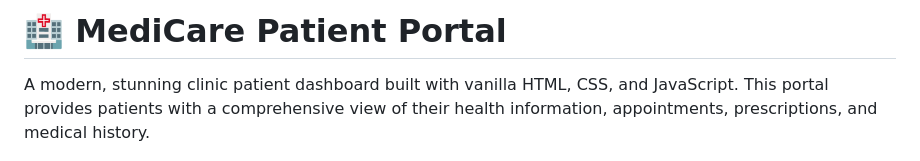
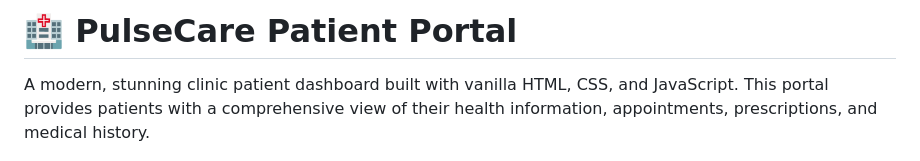
Before and after one commit to BrightDev10-Cloud/PulseCare-Patient-Portal, a Markdown page: README.md, the part around the change. GitHub-like rendering.

```diff
--- a/README.md
+++ b/README.md
@@ -1,4 +1,4 @@
-# 🏥 MediCare Patient Portal
+# 🏥 PulseCare Patient Portal
 
 A modern, stunning clinic patient dashboard built with vanilla HTML, CSS, and JavaScript. This portal provides patients with a comprehensive view of their health information, appointments, prescriptions, and medical history.
 
```
